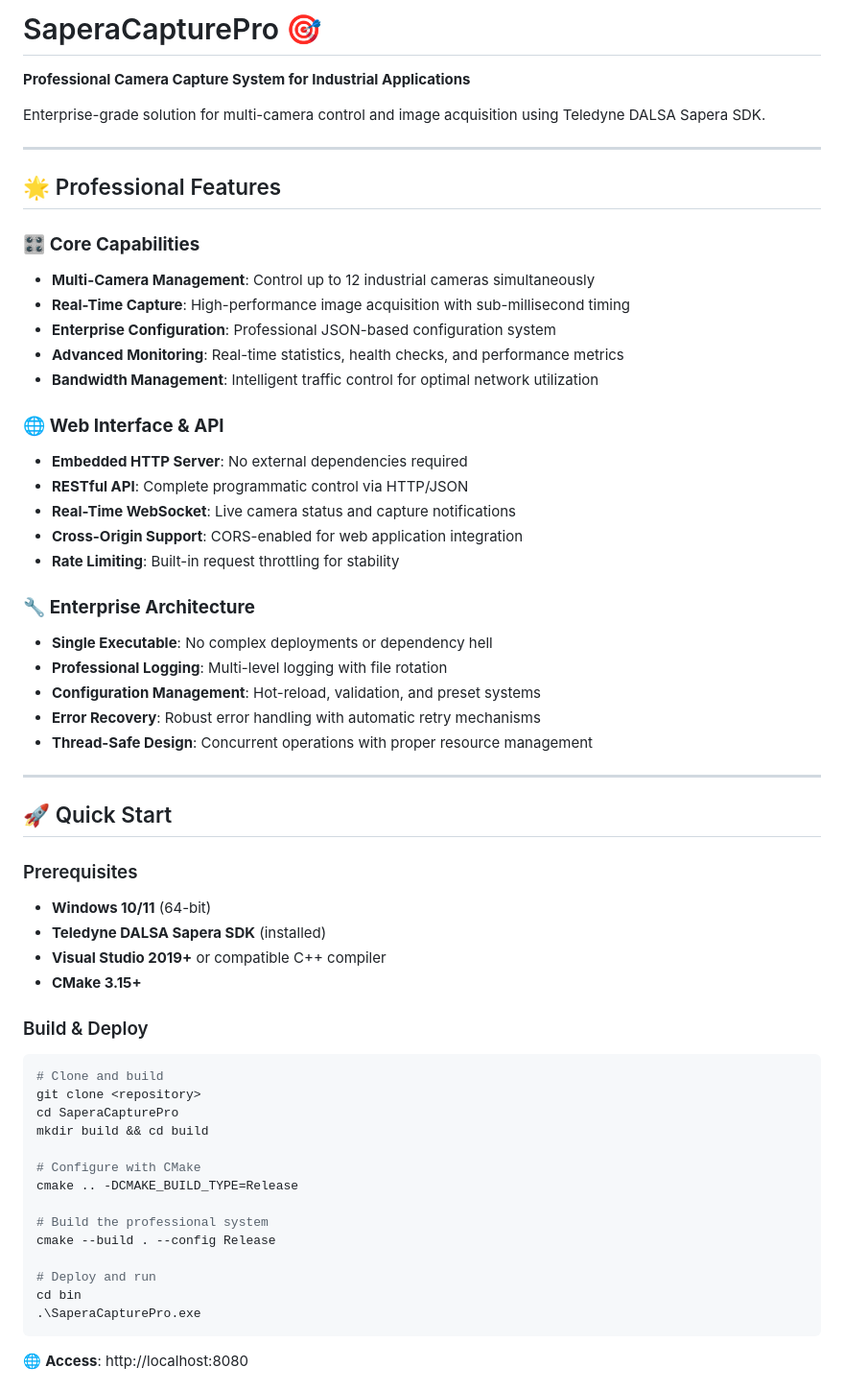
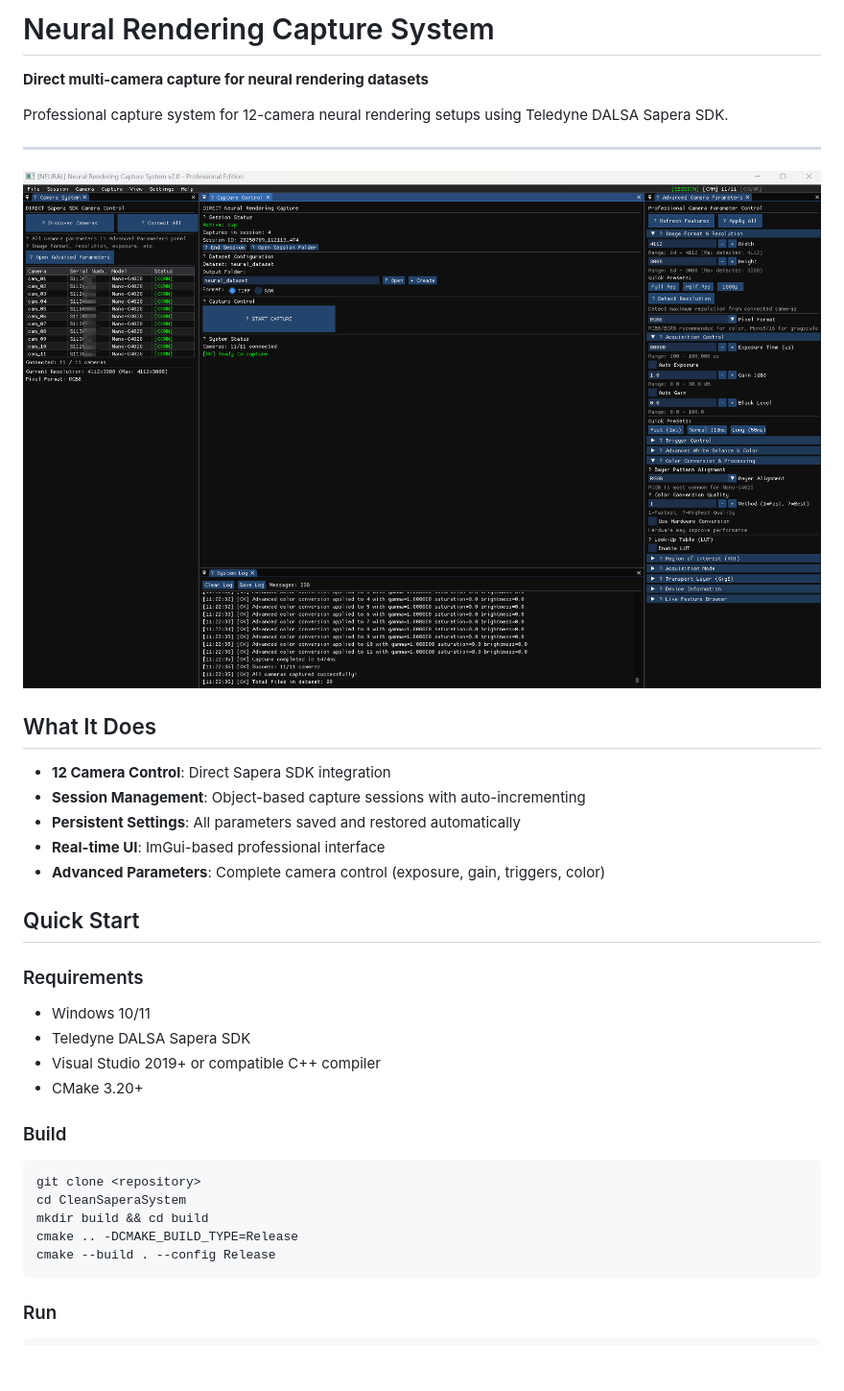
Before and after one commit to Qervas/CamMatrixCapture, a Markdown page: README.md, the part around the change printed below. Shown: that part at 96% size. GitHub-like rendering; pictures changed too: image/README/1752087684495.png (added); blank space fills up the shorter version.

````diff
--- a/README.md
+++ b/README.md
@@ -1,62 +1,39 @@
-# SaperaCapturePro 🎯
+# Neural Rendering Capture System
 
-**Professional Camera Capture System for Industrial Applications**
+**Direct multi-camera capture for neural rendering datasets**
 
-Enterprise-grade solution for multi-camera control and image acquisition using Teledyne DALSA Sapera SDK.
+Professional capture system for 12-camera neural rendering setups using Teledyne DALSA Sapera SDK.
 
 ---
 
-## 🌟 Professional Features
+![1752087684495](image/README/1752087684495.png)
 
-### 🎛️ **Core Capabilities**
-- **Multi-Camera Management**: Control up to 12 industrial cameras simultaneously
-- **Real-Time Capture**: High-performance image acquisition with sub-millisecond timing
-- **Enterprise Configuration**: Professional JSON-based configuration system
-- **Advanced Monitoring**: Real-time statistics, health checks, and performance metrics
-- **Bandwidth Management**: Intelligent traffic control for optimal network utilization
+## What It Does
 
-### 🌐 **Web Interface & API**
-- **Embedded HTTP Server**: No external dependencies required
-- **RESTful API**: Complete programmatic control via HTTP/JSON
-- **Real-Time WebSocket**: Live camera status and capture notifications
-- **Cross-Origin Support**: CORS-enabled for web application integration
-- **Rate Limiting**: Built-in request throttling for stability
+- **12 Camera Control**: Direct Sapera SDK integration
+- **Session Management**: Object-based capture sessions with auto-incrementing
+- **Persistent Settings**: All parameters saved and restored automatically
+- **Real-time UI**: ImGui-based professional interface
+- **Advanced Parameters**: Complete camera control (exposure, gain, triggers, color)
 
-### 🔧 **Enterprise Architecture**
-- **Single Executable**: No complex deployments or dependency hell
-- **Professional Logging**: Multi-level logging with file rotation
-- **Configuration Management**: Hot-reload, validation, and preset systems
-- **Error Recovery**: Robust error handling with automatic retry mechanisms
-- **Thread-Safe Design**: Concurrent operations with proper resource management
+## Quick Start
 
----
+### Requirements
 
-## 🚀 Quick Start
+- Windows 10/11
+- Teledyne DALSA Sapera SDK
+- Visual Studio 2019+ or compatible C++ compiler
+- CMake 3.20+
 
-### Prerequisites
-- **Windows 10/11** (64-bit)
-- **Teledyne DALSA Sapera SDK** (installed)
-- **Visual Studio 2019+** or compatible C++ compiler
-- **CMake 3.15+**
-
-### Build & Deploy
+### Build
 
 ```powershell
-# Clone and build
 git clone <repository>
-cd SaperaCapturePro
+cd CleanSaperaSystem
 mkdir build && cd build
-
-# Configure with CMake
 cmake .. -DCMAKE_BUILD_TYPE=Release
-
-# Build the professional system
 cmake --build . --config Release
-
-# Deploy and run
-cd bin
-.\SaperaCapturePro.exe
 ```
 
-🌐 **Access**: http://localhost:8080
+### Run
 
````
Also changed, not shown: other parts of README.md (+106 -157 lines), 18 other files.
